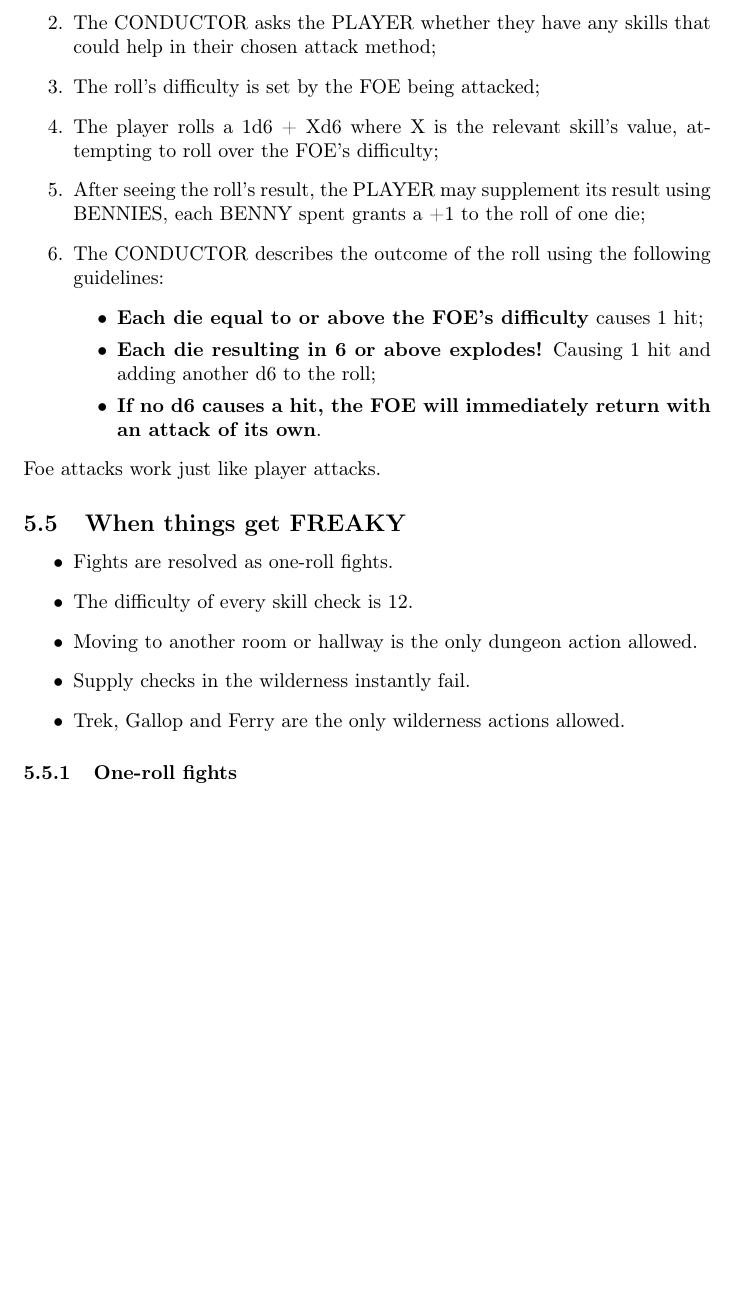
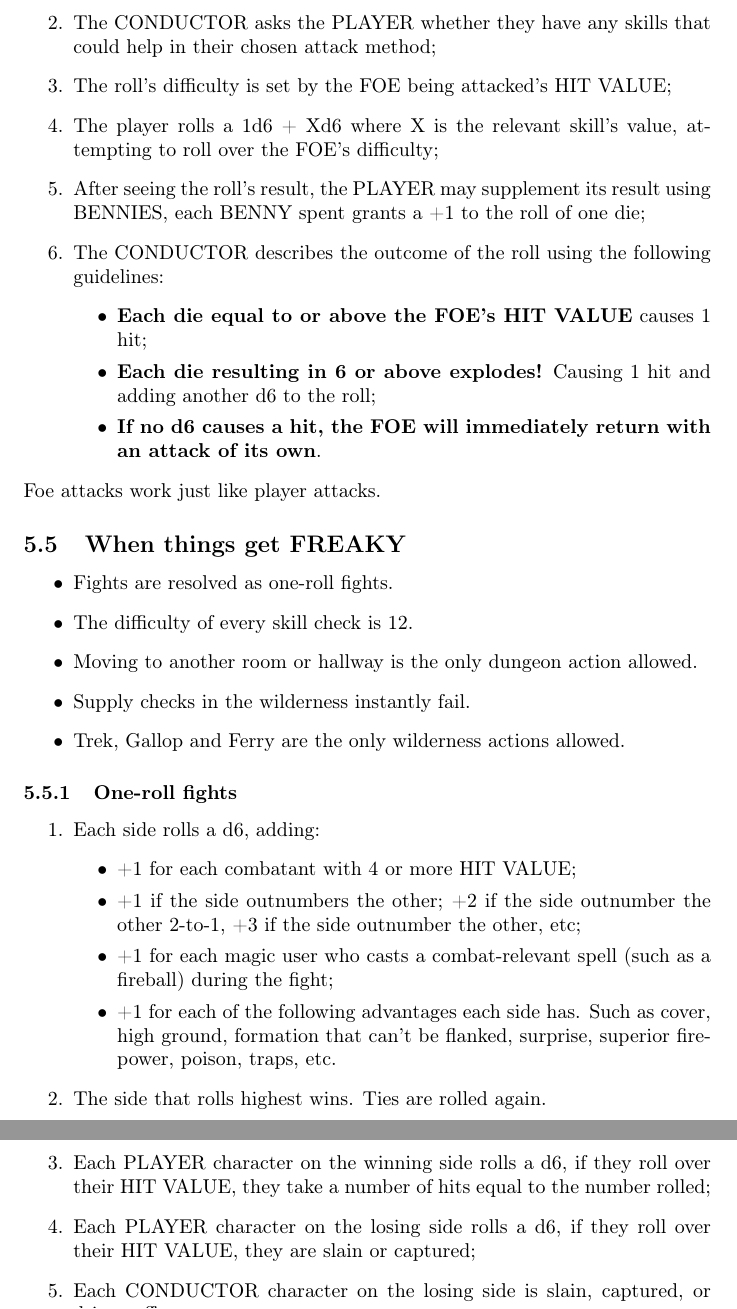
Before and after one commit to NeonManifest/neon-manifesto, a LaTeX document (main.tex, which reads chapter/adventure.tex): part of one column of page 5 of 8 before the commit and two parts of the columns of pages 5 and 6 of 8 after it, the two joined at a grey line, cut so that both start at the same text, the shorter picture padded with empty space. Compiled offline with pdfLaTeX.

Commit message:
add one roll fights

```diff
--- a/chapter/adventure.tex
+++ b/chapter/adventure.tex
@@ -65,12 +65,12 @@ Attack rolls are a special kind of roll where the action being described consist
 \begin{enumerate}
     \item {The PLAYER initates saying something like ``I attack'' or ``My character attacks'' or by describing an action that qualifies as an attack. The attack's target must be in condition of defending themselves and fighting, otherwise the roll is not an attack;}
     \item {The CONDUCTOR asks the PLAYER whether they have any skills that could help in their chosen attack method;}
-    \item {The roll's difficulty is set by the FOE being attacked;}
+    \item {The roll's difficulty is set by the FOE being attacked's HIT VALUE;}
     \item {The player rolls a 1d6 + Xd6 where X is the relevant skill's value, attempting to roll over the FOE's difficulty;}
     \item {After seeing the roll's result, the PLAYER may supplement its result using BENNIES, each BENNY spent grants a +1 to the roll of one die;}
     \item {The CONDUCTOR describes the outcome of the roll using the following guidelines:}
     \begin{itemize}
-        \item {\textbf{Each die equal to or above the FOE's difficulty} causes 1 hit;}
+        \item {\textbf{Each die equal to or above the FOE's HIT VALUE} causes 1 hit;}
         \item {\textbf{Each die resulting in 6 or above explodes!} Causing 1 hit and adding another d6 to the roll;}
         \item {\textbf{If no d6 causes a hit, the FOE will immediately return with an attack of its own}.}
     \end{itemize}
@@ -87,6 +87,19 @@ Foe attacks work just like player attacks.
 \end{itemize}
 
 \subsubsection{One-roll fights}
+\begin{enumerate}
+    \item {Each side rolls a d6, adding:}
+    \begin{itemize}
+        \item {+1 for each combatant with 4 or more HIT VALUE;}
+        \item {+1 if the side outnumbers the other; +2 if the side outnumber the other 2-to-1, +3 if the side outnumber the other, etc;}
+        \item {+1 for each magic user who casts a combat-relevant spell (such as a fireball) during the fight;}
+        \item {+1 for each of the following advantages each side has. Such as cover, high ground, formation that can't be flanked, surprise, superior firepower, poison, traps, etc.}
+    \end{itemize}
+    \item {The side that rolls highest wins. Ties are rolled again.}
+    \item {Each PLAYER character on the winning side rolls a d6, if they roll over their HIT VALUE, they take a number of hits equal to the number rolled;}
+    \item {Each PLAYER character on the losing side rolls a d6, if they roll over their HIT VALUE, they are slain or captured;}
+    \item {Each CONDUCTOR character on the losing side is slain, captured, or driven off.}
+\end{enumerate}
 
 \subsection{Skill Descriptions}
 \begin{multicols}{2}
```
Also changed, not shown: main.tex (+1 -1 lines), main.pdf, 5 other files.
